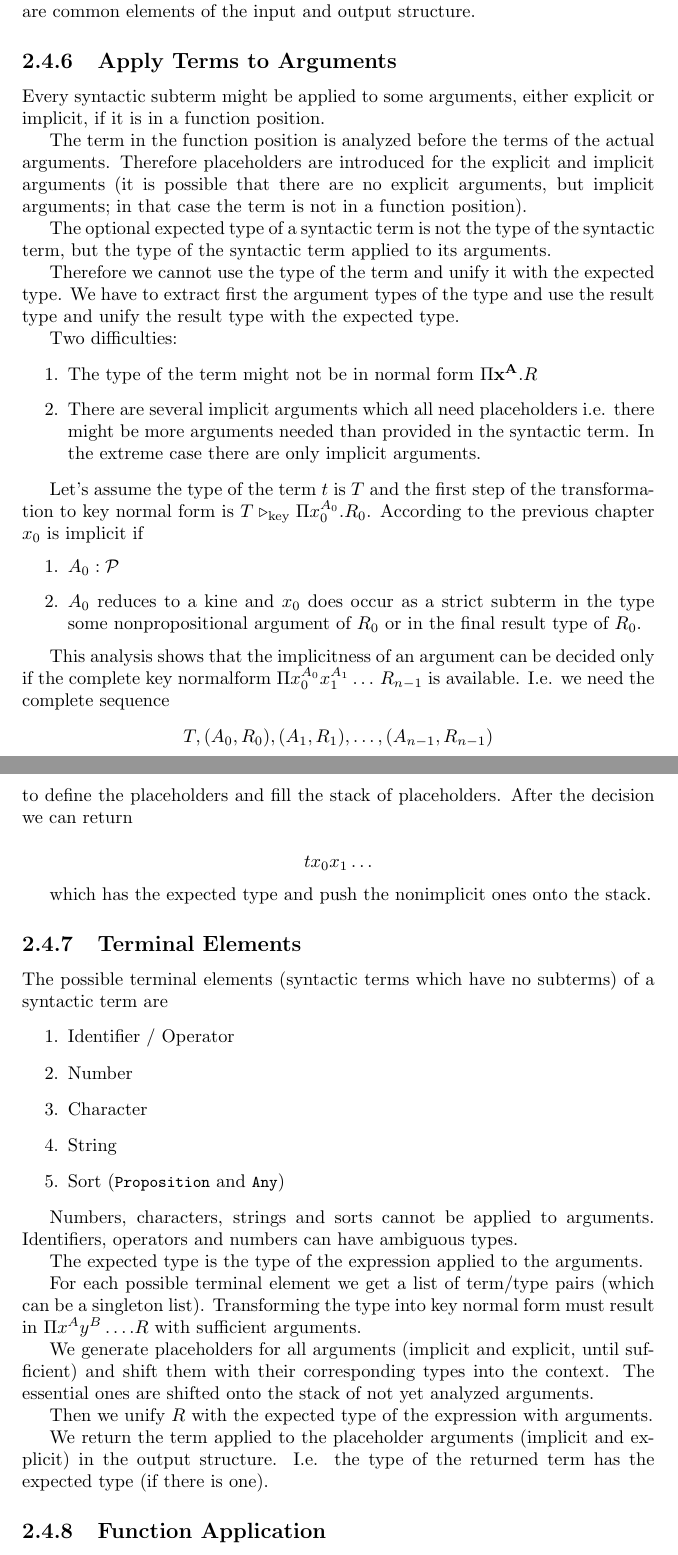
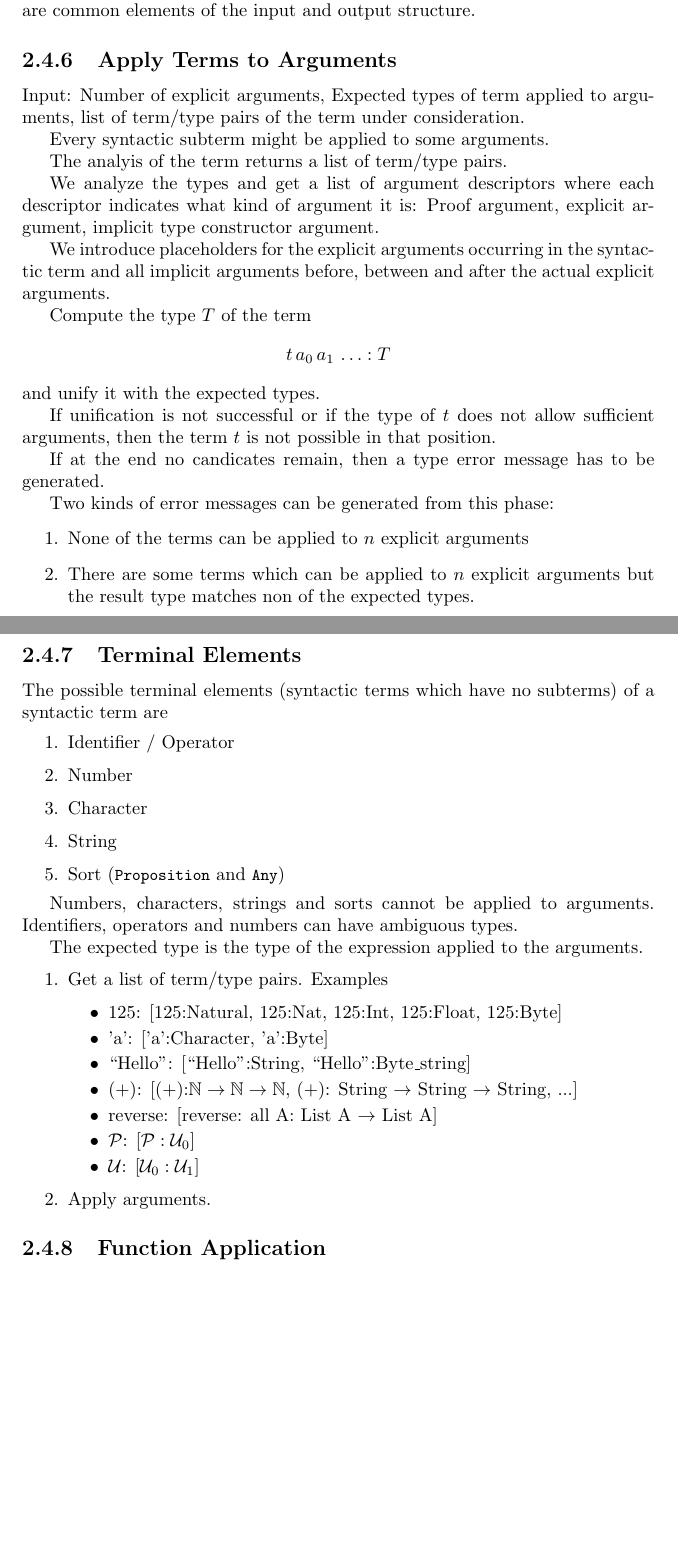
Before and after one commit to hbr/tex_alba_design, a LaTeX thesis (main_alba_design.tex, which reads lang-term-build.tex): two parts of pages 60 and 61 of 145 before the commit and two parts of pages 60 and 61 of 146 after it, joined at a grey line, cut so that both start at the same text, the shorter picture padded with empty space. Compiled offline with pdfLaTeX.

Commit message:
Added to chapter 'Term Building'
	modified:   lang-term-build.tex

```diff
--- a/lang-term-build.tex
+++ b/lang-term-build.tex
@@ -456,60 +469,45 @@ are common elements of the input and output structure.
 
 
 \subsection{Apply Terms to Arguments}
+\label{sec:apply-terms-to_arguments}
 
-Every syntactic subterm might be applied to some arguments, either explicit or
-implicit, if it is in a function position.
 
-The term in the function position is analyzed before the terms of the actual
-arguments. Therefore placeholders are introduced for the explicit and implicit
-arguments (it is possible that there are no explicit arguments, but implicit
-arguments; in that case the term is not in a function position).
 
-The optional expected type of a syntactic term is not the type of the
-syntactic term, but the type of the syntactic term applied to its arguments.
+Input: Number of explicit arguments, Expected types of term applied to
+arguments, list of term/type pairs of the term under consideration.
 
-Therefore we cannot use the type of the term and unify it with the expected
-type. We have to extract first the argument types of the type and use the
-result type and unify the result type with the expected type.
+Every syntactic subterm might be applied to some arguments.
 
-Two difficulties:
+The analyis of the term returns a list of term/type pairs.
 
+We analyze the types and get a list of argument descriptors where each
+descriptor indicates what kind of argument it is: Proof argument, explicit
+argument, implicit type constructor argument.
+
+We introduce placeholders for the explicit arguments occurring in the
+syntactic term and all implicit arguments before, between and after the actual
+explicit arguments.
+
+Compute the type $T$ of the term
+$$
+t \, a_0 \, a_1 \, \ldots : T
+$$
+and unify it with the expected types.
+
+If unification is not successful or if the type of $t$ does not allow
+sufficient arguments, then the term $t$ is not possible in that position.
+
+If at the end no candicates remain, then a type error message has to be
+generated.
+
+Two kinds of error messages can be generated from this phase:
 \begin{enumerate}
+\item None of the terms can be applied to $n$ explicit arguments
 
-\item The type of the term might not be in normal form $\Pi \xbold^\Abold . R$
-
-\item There are several implicit arguments which all need placeholders
-  i.e. there might be more arguments needed than provided in the syntactic
-  term. In the extreme case there are only implicit arguments.
-
+\item There are some terms which can be applied to $n$ explicit arguments but
+  the result type matches non of the expected types.
 \end{enumerate}
 
-Let's assume the type of the term $t$ is $T$ and the first step of the
-transformation to key normal form is $T \reducekey \Pi
-x_0^{A_0}. R_0$. According to the previous chapter $x_0$ is implicit if
-\begin{enumerate}
-
-\item $A_0:\Prop$
-
-\item $A_0$ reduces to a kine and $x_0$ does occur as a strict subterm in the
-  type some nonpropositional argument of $R_0$ or in the final result type of
-  $R_0$.
-\end{enumerate}
-
-This analysis shows that the implicitness of an argument can be decided only
-if the complete key normalform $\Pi x_0^{A_0} x_1^{A_1} \ldots\, R_{n-1}$ is
-available. I.e. we need the complete sequence
-$$
-   T, (A_0, R_0), (A_1, R_1), \ldots, (A_{n-1}, R_{n-1})
-$$
-to define the placeholders and fill the stack of placeholders. After the
-decision we can return
-
-$$
-   t x_0 x_1 \ldots
-$$
-
-which has the expected type and push the nonimplicit ones onto the stack.
 
 
 
@@ -539,21 +537,30 @@ arguments. Identifiers, operators and numbers can have ambiguous types.
 
 The expected type is the type of the expression applied to the arguments.
 
-For each possible terminal element we get a list of term/type pairs (which can
-be a singleton list). Transforming the type into key normal form must result
-in $\Pi x^A y^B \ldots . R$ with sufficient arguments.
+\begin{enumerate}
 
-We generate placeholders for all arguments (implicit and explicit, until
-sufficient) and shift them with their corresponding types into the
-context. The essential ones are shifted onto the stack of not yet analyzed
-arguments.
+\item Get a list of term/type pairs. Examples
+  \begin{itemize}
 
-Then we unify $R$ with the expected type of the expression with arguments.
+  \item 125: [125:Natural, 125:Nat, 125:Int, 125:Float, 125:Byte]
 
-We return the term applied to the placeholder arguments (implicit and
-explicit) in the output structure. I.e. the type of the returned term has the
-expected type (if there is one).
+  \item 'a': ['a':Character, 'a':Byte]
 
+  \item ``Hello'': [``Hello'':String, ``Hello'':Byte\_string]
+
+  \item (+): [(+):$\Natural\to \Natural\to \Natural$, (+): String $\to$ String
+    $\to$ String, ...]
+
+  \item reverse: [reverse: all A: List A $\to$ List A]
+
+  \item $\Prop$: [$\Prop:\Any_0$]
+
+  \item $\Any$: [$\Any_0:\Any_1$]
+
+  \end{itemize}
+
+\item Apply arguments.
+\end{enumerate}
 
 
 
```
Also changed, not shown: lang-term-build.tex (90 more changed lines).
